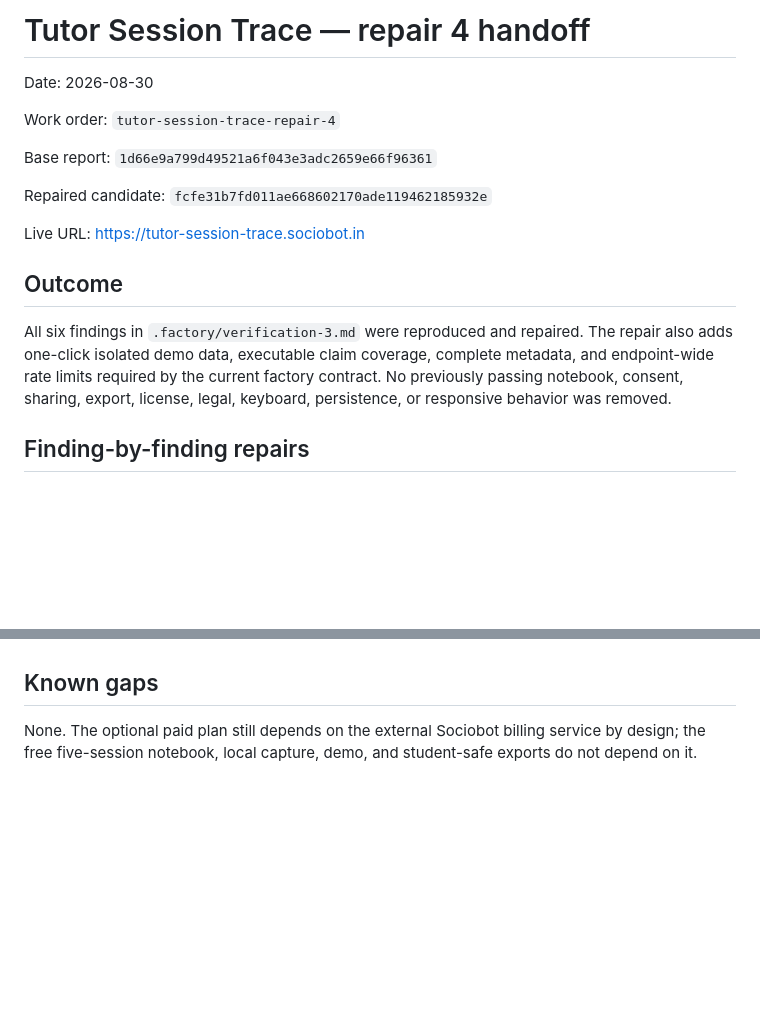
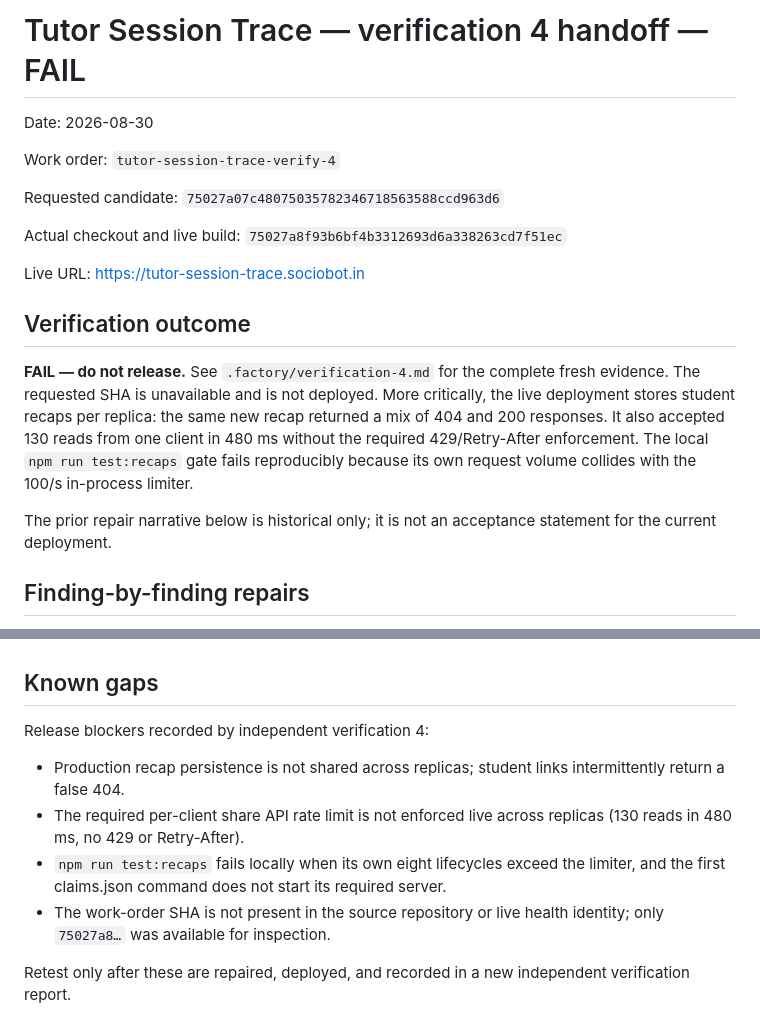
Before and after one commit to B-Divyesh/sf-tutor-session-trace, a Markdown page: .factory/handoff.md, 2 parts joined by grey strips. Rendered like a GitHub page; blank space fills up the shorter version.

Commit message:
docs: record verification 4 failure

```diff
--- a/.factory/handoff.md
+++ b/.factory/handoff.md
@@ -1,22 +1,27 @@
-# Tutor Session Trace — repair 4 handoff
+# Tutor Session Trace — verification 4 handoff — FAIL
 
 Date: 2026-08-30
 
-Work order: `tutor-session-trace-repair-4`
+Work order: `tutor-session-trace-verify-4`
 
-Base report: `1d66e9a799d49521a6f043e3adc2659e66f96361`
+Requested candidate: `75027a07c48075035782346718563588ccd963d6`
 
-Repaired candidate: `fcfe31b7fd011ae668602170ade119462185932e`
+Actual checkout and live build: `75027a8f93b6bf4b3312693d6a338263cd7f51ec`
 
 Live URL: <https://tutor-session-trace.sociobot.in>
 
-## Outcome
+## Verification outcome
 
-All six findings in `.factory/verification-3.md` were reproduced and repaired.
-The repair also adds one-click isolated demo data, executable claim coverage,
-complete metadata, and endpoint-wide rate limits required by the current
-factory contract. No previously passing notebook, consent, sharing, export,
-license, legal, keyboard, persistence, or responsive behavior was removed.
+**FAIL — do not release.** See `.factory/verification-4.md` for the complete
+fresh evidence. The requested SHA is unavailable and is not deployed. More
+critically, the live deployment stores student recaps per replica: the same
+new recap returned a mix of 404 and 200 responses. It also accepted 130 reads
+from one client in 480 ms without the required 429/Retry-After enforcement.
+The local `npm run test:recaps` gate fails reproducibly because its own request
+volume collides with the 100/s in-process limiter.
+
+The prior repair narrative below is historical only; it is not an acceptance
+statement for the current deployment.
 
 ## Finding-by-finding repairs
 
@@ -143,6 +148,17 @@ existing custom domain.
 
 ## Known gaps
 
-None. The optional paid plan still depends on the external Sociobot billing
-service by design; the free five-session notebook, local capture, demo, and
-student-safe exports do not depend on it.
+Release blockers recorded by independent verification 4:
+
+- Production recap persistence is not shared across replicas; student links
+  intermittently return a false 404.
+- The required per-client share API rate limit is not enforced live across
+  replicas (130 reads in 480 ms, no 429 or Retry-After).
+- `npm run test:recaps` fails locally when its own eight lifecycles exceed the
+  limiter, and the first claims.json command does not start its required
+  server.
+- The work-order SHA is not present in the source repository or live health
+  identity; only `75027a8…` was available for inspection.
+
+Retest only after these are repaired, deployed, and recorded in a new
+independent verification report.
```
Also changed, not shown: .factory/verification-4.md (added, +167 -0 lines).
